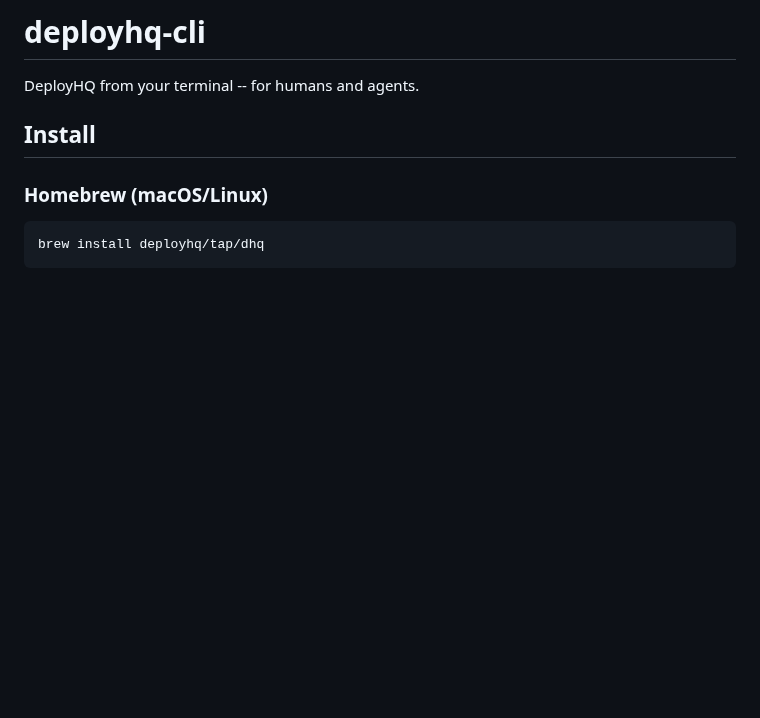
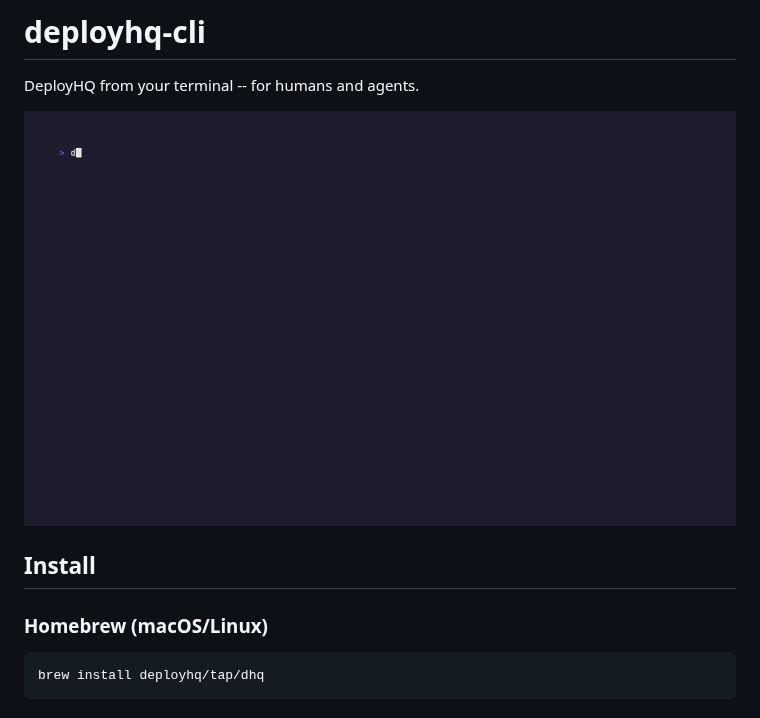
Before and after one commit to deployhq/deployhq-cli, a Markdown page: README.md, the part around the change. Drawn GitHub-style; pictures changed too: assets/demo.gif (added); blank space fills up the shorter version.

Commit message:
docs: add demo GIF and vhs tape
Co-Authored-By: Claude Opus 4.7 (1M context) <noreply@anthropic.com>

```diff
--- a/README.md
+++ b/README.md
@@ -1,6 +1,8 @@
 # deployhq-cli
 
 DeployHQ from your terminal -- for humans and agents.
+
+![dhq demo](assets/demo.gif)
 
 ## Install
 
```
Also changed, not shown: 1 other file.
